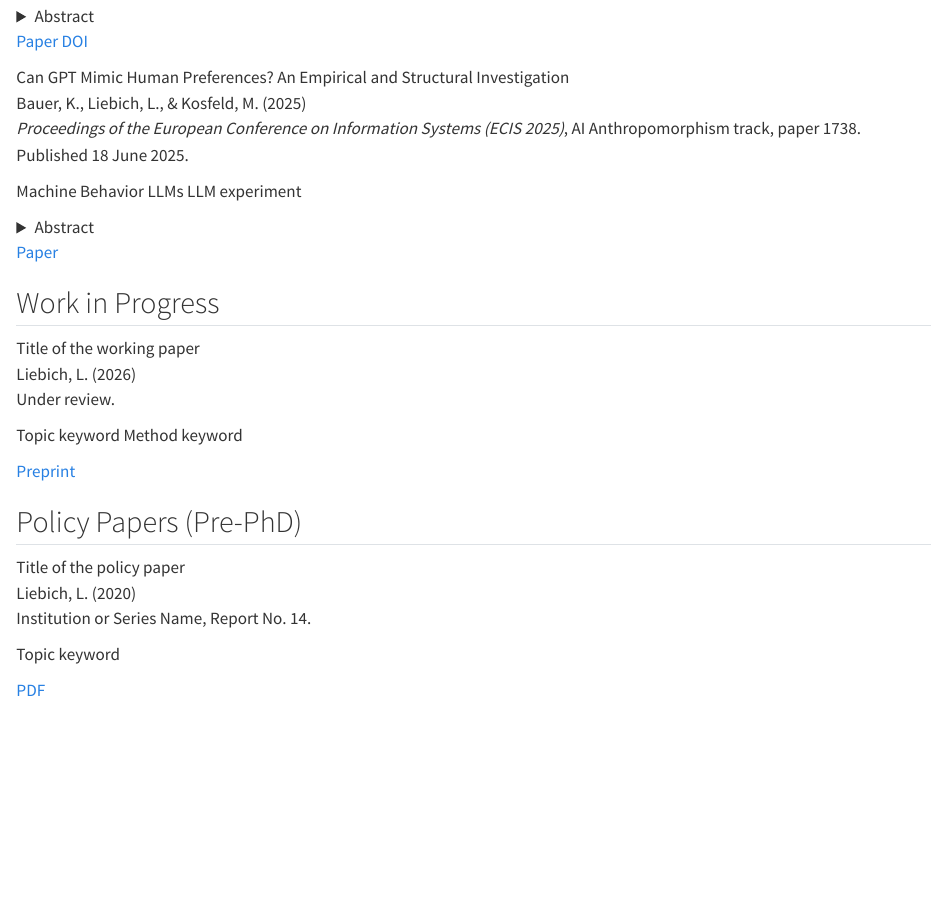
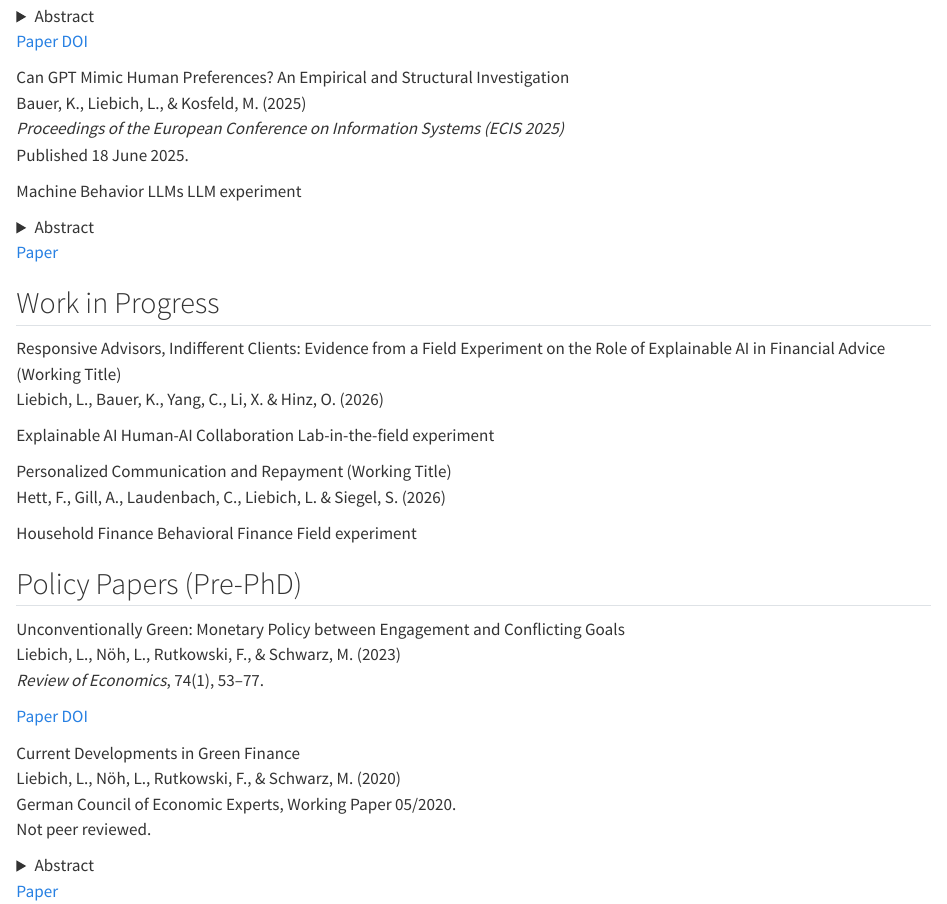
Before and after one commit to lenaliebich/lenaliebich.github.io, a Quarto document (research.qmd): the page in a window 1100 px wide, from 460 px down. Rendered offline with R 4.5, knitr and Pandoc in place of Quarto, with nearby package versions.

Commit message:
Add pre-PhD policy papers
Add the Review of Economics article and the GCEE working paper, with the
working paper's abstract taken verbatim from the published PDF. The journal
abstract is left pending: the publisher blocks automated retrieval.

Co-Authored-By: Claude Opus 5 <noreply@anthropic.com>

```diff
--- a/research.qmd
+++ b/research.qmd
@@ -40,7 +40,7 @@
 ::: {.pub}
 [Can GPT Mimic Human Preferences? An Empirical and Structural Investigation]{.pub-title}<br>
 Bauer, K., [Liebich, L.]{.pub-me}, & Kosfeld, M. (2025)<br>
-[*Proceedings of the European Conference on Information Systems (ECIS 2025)*, AI Anthropomorphism track, paper 1738.]{.pub-venue}<br>
+[*Proceedings of the European Conference on Information Systems (ECIS 2025)*]{.pub-venue}<br>
 [Published 18 June 2025.]{.pub-meta}
 
 [Machine Behavior]{.kw-topic} [LLMs]{.kw-topic} [LLM experiment]{.kw-method}
@@ -58,23 +58,48 @@
 ## Work in Progress
 
 ::: {.pub}
-[Title of the working paper]{.pub-title}<br>
-[Liebich, L.]{.pub-me} (2026)<br>
-[Under review.]{.pub-venue}
+[Responsive Advisors, Indifferent Clients: Evidence from a Field Experiment on the Role of Explainable AI in Financial Advice (Working Title)]{.pub-title}<br>
+[Liebich, L.]{.pub-me}, Bauer, K., Yang, C., Li, X. & Hinz, O. (2026)<br>
 
-[Topic keyword]{.kw-topic} [Method keyword]{.kw-method}
+[Explainable AI]{.kw-topic} [Human-AI Collaboration]{.kw-topic} [Lab-in-the-field experiment]{.kw-method}
 
-[Preprint](https://osf.io/preprints/XXXXX){.badge-link}
+:::
+
+::: {.pub}
+[Personalized Communication and Repayment (Working Title)]{.pub-title}<br>
+Hett, F., Gill, A., Laudenbach, C., [Liebich, L.]{.pub-me} & Siegel, S. (2026)<br>
+
+[Household Finance]{.kw-topic} [Behavioral Finance]{.kw-topic}  [Field experiment]{.kw-method}
+
 :::
 
 ## Policy Papers (Pre-PhD)
 
 ::: {.pub}
-[Title of the policy paper]{.pub-title}<br>
-[Liebich, L.]{.pub-me} (2020)<br>
-[Institution or Series Name, Report No. 14.]{.pub-venue}
+[Unconventionally Green: Monetary Policy between Engagement and Conflicting Goals]{.pub-title}<br>
+[Liebich, L.]{.pub-me}, Nöh, L., Rutkowski, F., & Schwarz, M. (2023)<br>
+[*Review of Economics*, 74(1), 53–77.]{.pub-venue}
 
-[Topic keyword]{.kw-topic}
+<!-- Keywords: add your own, e.g.
+[Green Finance]{.kw-topic} [Monetary Policy]{.kw-topic} [Descriptive analysis]{.kw-method}
+-->
 
-[PDF](assets/files/policy2020.pdf){.badge-link}
+<!-- ABSTRACT PENDING: publisher page blocked automated retrieval.
+     Paste the official abstract between the <summary> line and </details>. -->
+
+[Paper](https://www.degruyterbrill.com/document/doi/10.1515/roe-2023-0024/html){.badge-link}
+[DOI](https://doi.org/10.1515/roe-2023-0024){.badge-link}
 :::
+
+::: {.pub}
+[Current Developments in Green Finance]{.pub-title}<br>
+[Liebich, L.]{.pub-me}, Nöh, L., Rutkowski, F., & Schwarz, M. (2020)<br>
+[German Council of Economic Experts, Working Paper 05/2020.]{.pub-venue}<br>
+[Not peer reviewed.]{.pub-meta}
+
+<!-- Keywords: add your own, e.g.
+[Green Finance]{.kw-topic} [EU Taxonomy]{.kw-topic}
+-->
+
+<details class="abstract">
+<summary>Abstract</summary>
```
Also changed, not shown: docs/search.json, research.qmd (7 more changed lines), 2 other files.
